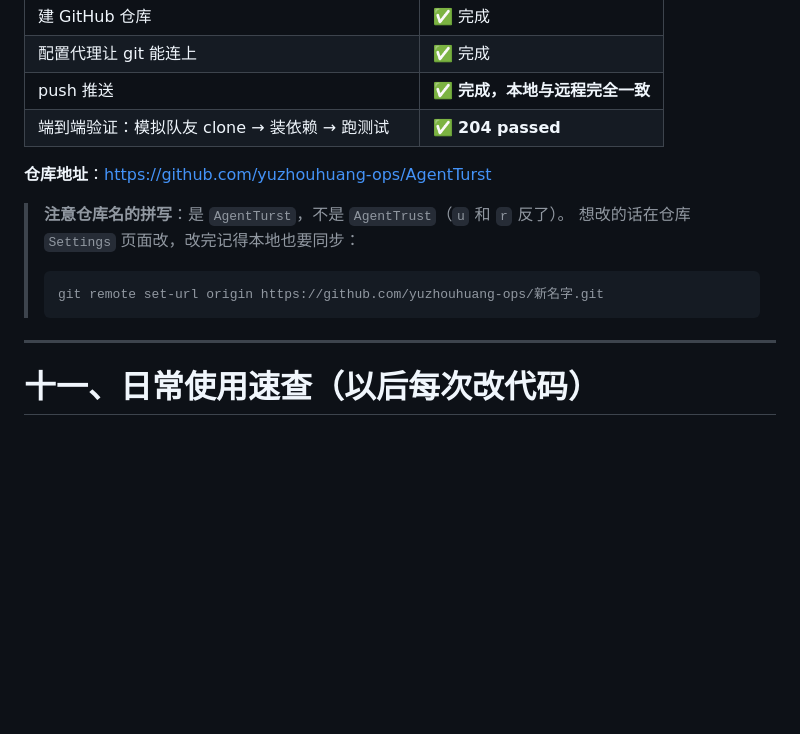
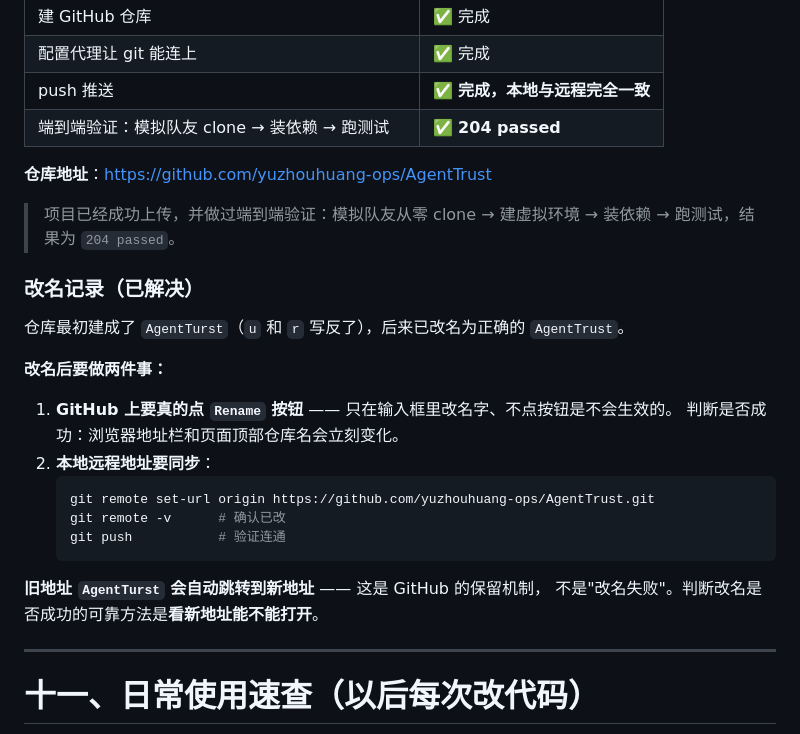
Before and after one commit to yuzhouhuang-ops/AgentTrust, a Markdown page: 上传GitHub指南.md, the part around the change. Rendered like a GitHub page; blank space fills up the shorter version.

Commit message:
文档更新：仓库改名为 AgentTrust，补充改名操作要点
- 仓库地址更新为 AgentTrust
- 记录 GitHub 改名需要点 Rename 按钮确认（只填名字不生效）
- 说明旧地址自动跳转是正常机制

````diff
--- a/上传GitHub指南.md
+++ b/上传GitHub指南.md
@@ -316,13 +316,28 @@ git push
 | push 推送 | ✅ **完成，本地与远程完全一致** |
 | 端到端验证：模拟队友 clone → 装依赖 → 跑测试 | ✅ **204 passed** |
 
-**仓库地址**：https://github.com/yuzhouhuang-ops/AgentTurst
+**仓库地址**：https://github.com/yuzhouhuang-ops/AgentTrust
 
-> **注意仓库名的拼写**：是 `AgentTurst`，不是 `AgentTrust`（`u` 和 `r` 反了）。
-> 想改的话在仓库 `Settings` 页面改，改完记得本地也要同步：
-> ```powershell
-> git remote set-url origin https://github.com/yuzhouhuang-ops/新名字.git
-> ```
+> 项目已经成功上传，并做过端到端验证：模拟队友从零 clone → 建虚拟环境 →
+> 装依赖 → 跑测试，结果为 `204 passed`。
+
+### 改名记录（已解决）
+
+仓库最初建成了 `AgentTurst`（`u` 和 `r` 写反了），后来已改名为正确的 `AgentTrust`。
+
+**改名后要做两件事：**
+
+1. **GitHub 上要真的点 `Rename` 按钮** —— 只在输入框里改名字、不点按钮是不会生效的。
+   判断是否成功：浏览器地址栏和页面顶部仓库名会立刻变化。
+2. **本地远程地址要同步**：
+   ```powershell
+   git remote set-url origin https://github.com/yuzhouhuang-ops/AgentTrust.git
+   git remote -v      # 确认已改
+   git push           # 验证连通
+   ```
+
+**旧地址 `AgentTurst` 会自动跳转到新地址** —— 这是 GitHub 的保留机制，
+不是"改名失败"。判断改名是否成功的可靠方法是**看新地址能不能打开**。
 
 ---
 
````
